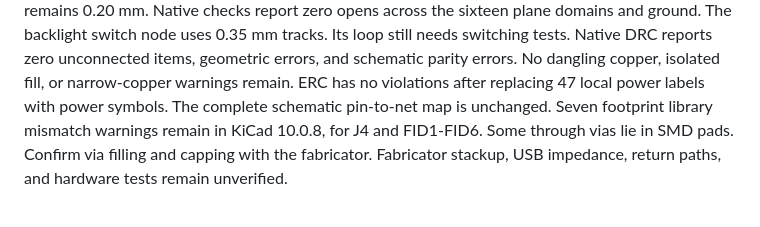
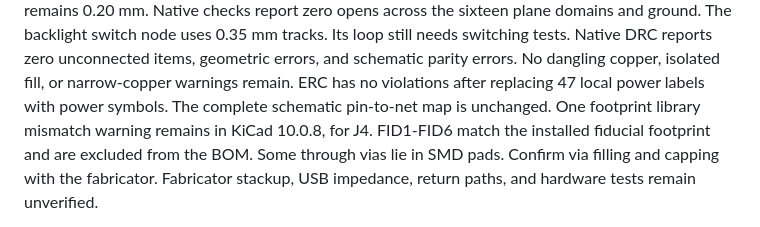
Before and after one commit to chipsalliance/rocket-pcb, a Markdown page: fmc_dvp_lcd/README.md, the part around one of its changes. Drawn GitHub-style.

```diff
--- a/fmc_dvp_lcd/README.md
+++ b/fmc_dvp_lcd/README.md
@@ -103,7 +107,8 @@ Native DRC reports zero unconnected items, geometric errors, and schematic parit
 No dangling copper, isolated fill, or narrow-copper warnings remain.
 ERC has no violations after replacing 47 local power labels with power symbols.
 The complete schematic pin-to-net map is unchanged.
-Seven footprint library mismatch warnings remain in KiCad 10.0.8, for J4 and FID1-FID6.
+One footprint library mismatch warning remains in KiCad 10.0.8, for J4.
+FID1-FID6 match the installed fiducial footprint and are excluded from the BOM.
 Some through vias lie in SMD pads. Confirm via filling and capping with the fabricator.
 Fabricator stackup, USB impedance, return paths, and hardware tests remain unverified.
 
```
Also changed, not shown: other parts of fmc_dvp_lcd/README.md (+6 -2 lines), README.md (+1 -0 lines), fmc_dvp_lcd/image/fmc_dvp_lcd_3d_bot.png (added), fmc_dvp_lcd/image/fmc_dvp_lcd_3d_top.png (added), 2 other files.
